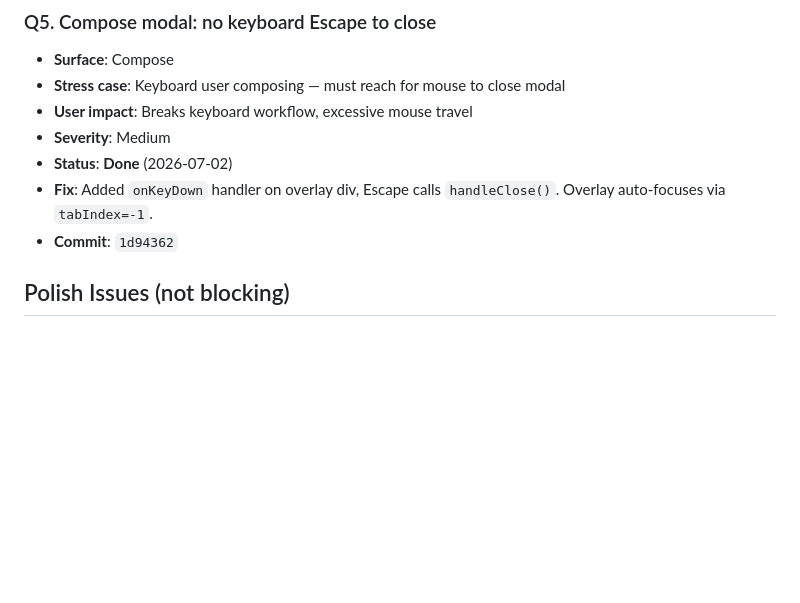
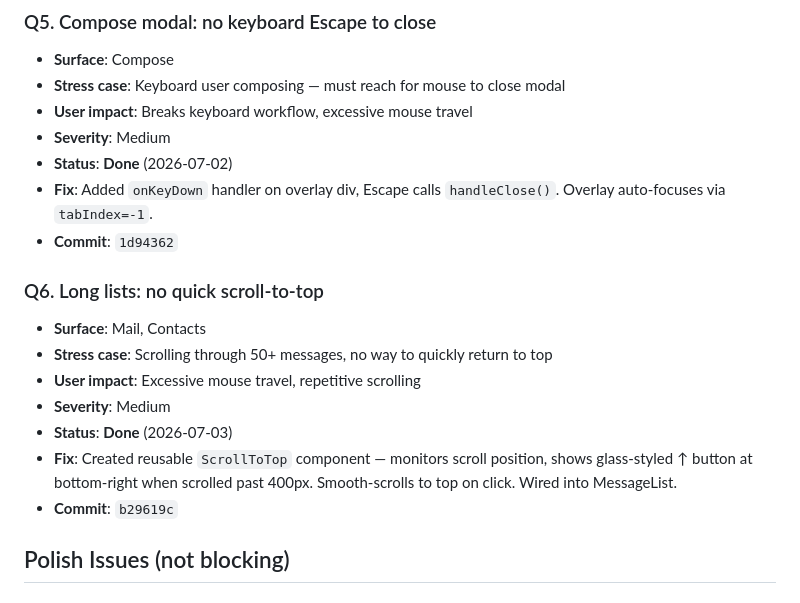
Before and after one commit to mrlemongrass/openmailstack, a Markdown page: docs/engineering/UX_AUDIT.md, the part around the change. Rendered like a GitHub page; blank space fills up the shorter version.

Commit message:
docs: UX_AUDIT Q6 + WORKLOG QoL pass #5
- UX_AUDIT.md: Q6 added + Done (scroll-to-top button)
- WORKLOG.md: QoL pass #5 entry

Co-Authored-By: Claude <noreply@anthropic.com>

```diff
--- a/docs/engineering/UX_AUDIT.md
+++ b/docs/engineering/UX_AUDIT.md
@@ -170,6 +170,15 @@ OpenMailStack is a full suite: Mail, Calendar, Contacts, Notes, Settings, Admin,
 - **Status**: **Done** (2026-07-02)
 - **Fix**: Added `onKeyDown` handler on overlay div, Escape calls `handleClose()`. Overlay auto-focuses via `tabIndex=-1`.
 - **Commit**: `1d94362`
+
+### Q6. Long lists: no quick scroll-to-top
+- **Surface**: Mail, Contacts
+- **Stress case**: Scrolling through 50+ messages, no way to quickly return to top
+- **User impact**: Excessive mouse travel, repetitive scrolling
+- **Severity**: Medium
+- **Status**: **Done** (2026-07-03)
+- **Fix**: Created reusable `ScrollToTop` component — monitors scroll position, shows glass-styled ↑ button at bottom-right when scrolled past 400px. Smooth-scrolls to top on click. Wired into MessageList.
+- **Commit**: `b29619c`
 
 ## Polish Issues (not blocking)
 
```
Also changed, not shown: docs/engineering/WORKLOG.md (+15 -0 lines).
